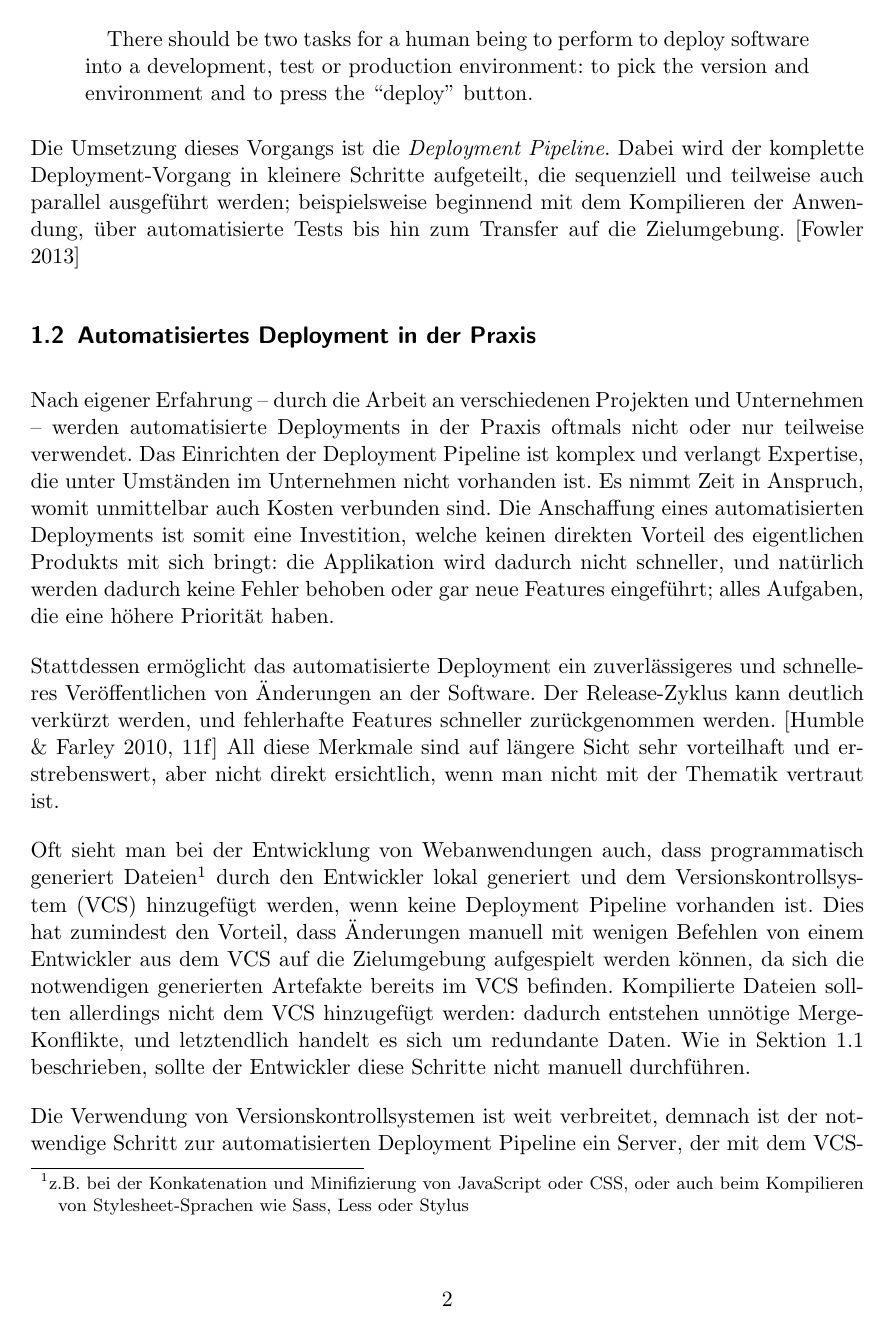
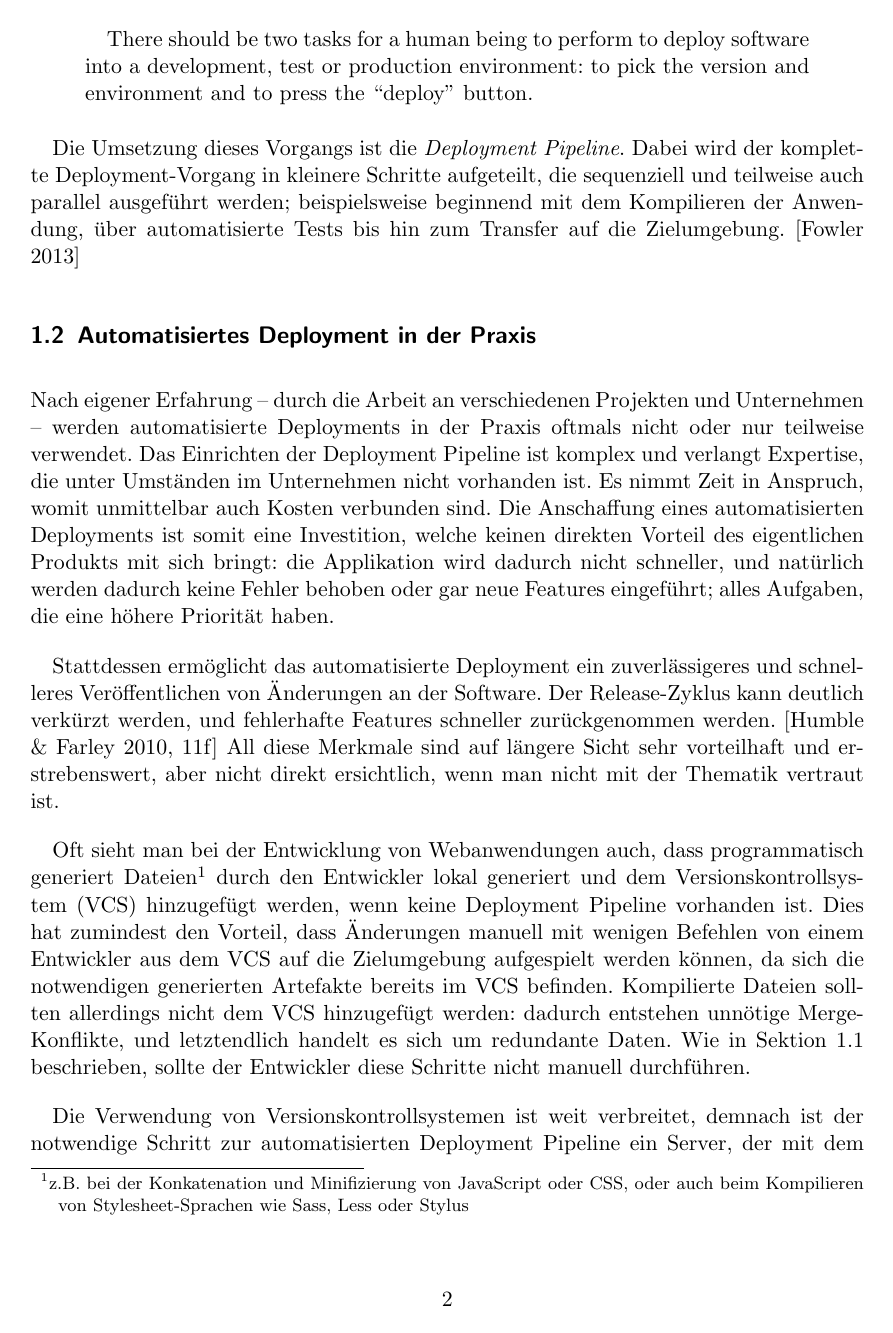
Before and after one commit to timomeh/thesis, a LaTeX document (expose/expose.tex): page 2 of 5. Compiled offline with pdfLaTeX.

Commit message:
Set Paragraph-Indentions which look way better

```diff
--- a/expose/expose.tex
+++ b/expose/expose.tex
@@ -16,7 +16,6 @@
 \newlist{tocpreview}{enumerate}{2}
 \setlist[tocpreview]{label*=\arabic*.}
 
-\setlength{\parindent}{0pt}
 \setlength{\parskip}\bigskipamount
 
 \begin{document}
```
